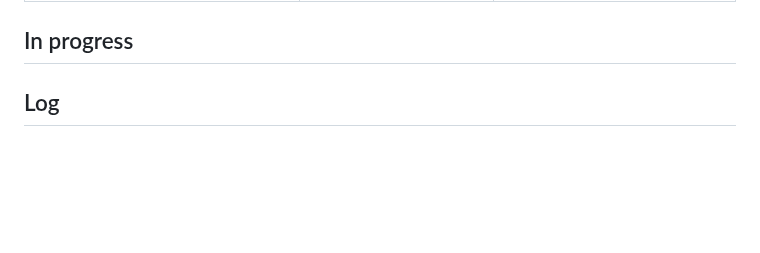
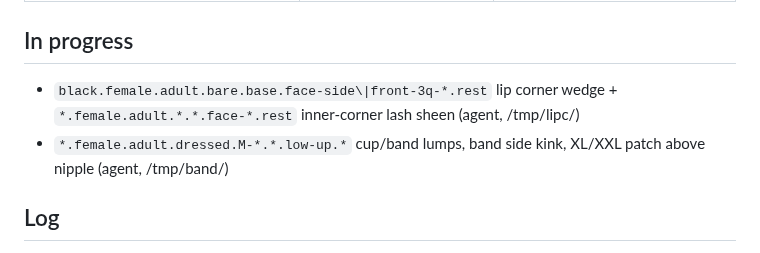
Before and after one commit to solomonxie/every-body, a Markdown page: testing/body-checkpoints.md, the part around the change. Drawn GitHub-style; blank space fills up the shorter version.

Commit message:
Checkpoints: lip corner, lash sheen, bra band picks

```diff
--- a/testing/body-checkpoints.md
+++ b/testing/body-checkpoints.md
@@ -71,6 +71,9 @@ Render: app renderer `scripts/render_body/render.sh` (needs Mac unlocked), else
 
 ## In progress
 
+- `black.female.adult.bare.base.face-side\|front-3q-*.rest` lip corner wedge + `*.female.adult.*.*.face-*.rest` inner-corner lash sheen (agent, /tmp/lipc/)
+- `*.female.adult.dressed.M-*.*.low-up.*` cup/band lumps, band side kink, XL/XXL patch above nipple (agent, /tmp/band/)
+
 ## Log
 
 - 2026-10-15: shoulder-160 back knob and back armpit crease fixed (strap clip 55 -> 1, bent edges behind shoulder 36 -> 16). Swift only.
```
